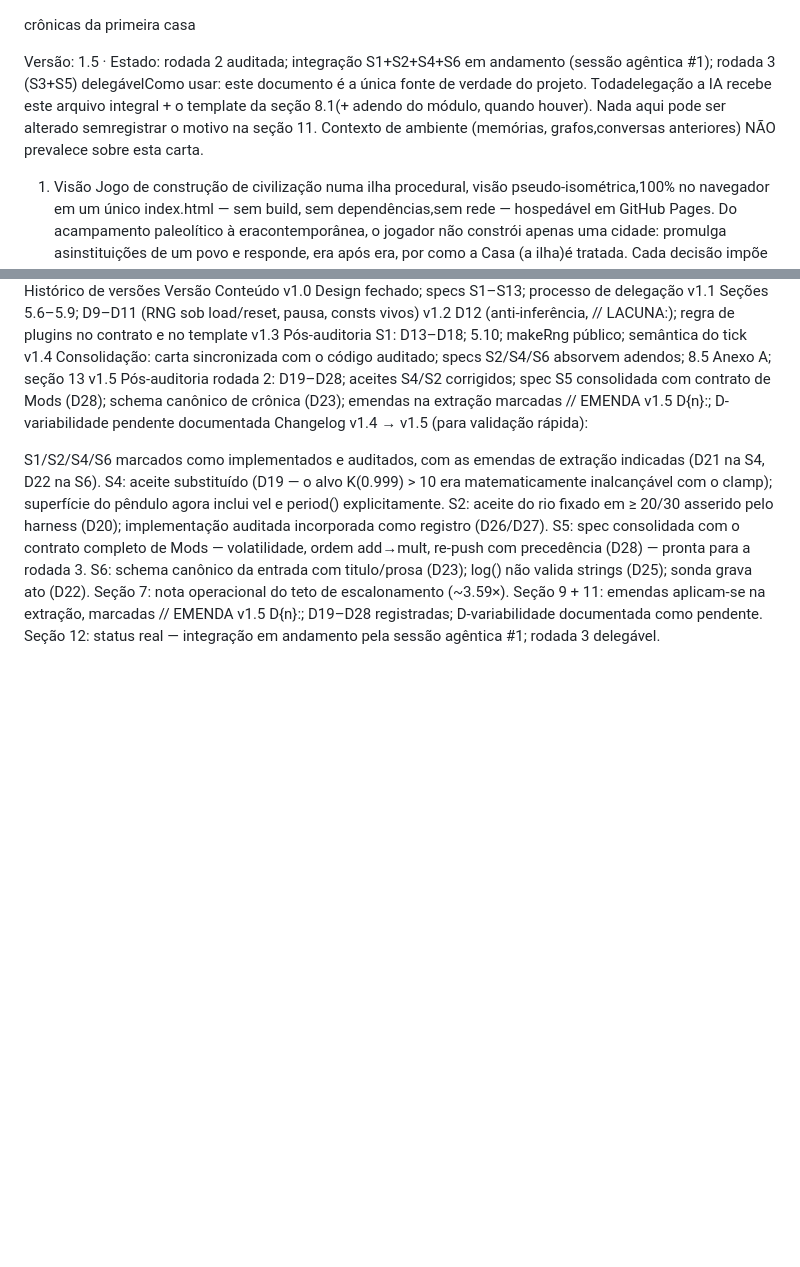
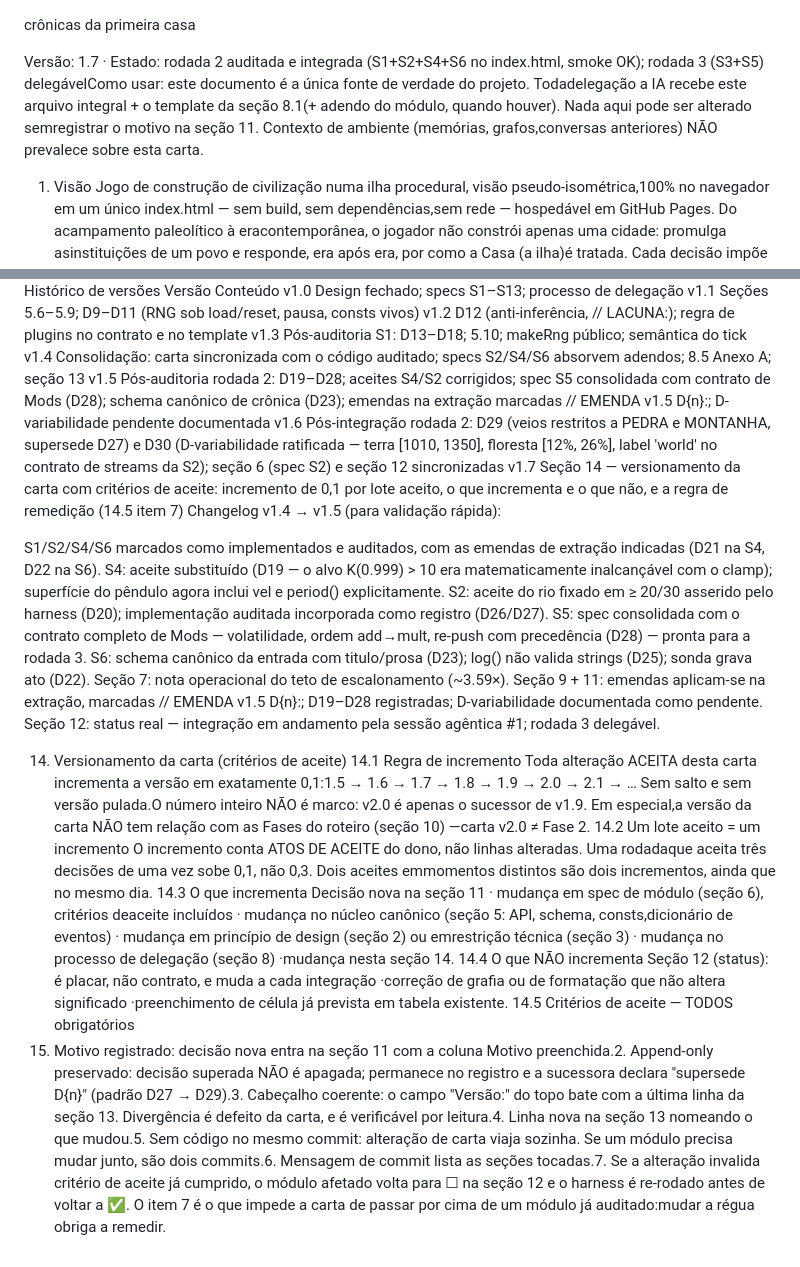
Before and after one commit to rytsan/Oikos, a Markdown page: Oikos.md, 2 parts joined by grey strips. GitHub-like rendering; blank space fills up the shorter version.

Commit message:
carta v1.6 v1.7 — versionamento com criterios de aceite (secoes 13, 14)
Secoes tocadas: cabecalho, 13 (historico), 14 (nova).

v1.6 registra retroativamente o lote ja aceito e commitado em c7be0d8
(D29 e D30, mais a sincronia das secoes 6 e 12). v1.7 acrescenta a
secao 14.

Secao 14 — regra de incremento: toda alteracao ACEITA sobe exatamente
0,1; 1.9 vai para 2.0 e segue. Numero inteiro nao e marco e nao tem
relacao com as Fases do roteiro (secao 10): carta v2.0 nao e Fase 2.
O incremento conta ATOS DE ACEITE do dono, nao linhas alteradas: uma
rodada que aceita tres decisoes sobe 0,1, nao 0,3.

Incrementa: decisao na secao 11, spec de modulo, nucleo canonico,
principio de design, restricao tecnica, processo de delegacao, e a
propria secao 14. NAO incrementa: secao 12 (status e placar, nao
contrato), grafia, e preenchimento de celula ja prevista.

Sete criterios de aceite obrigatorios, sendo o 7 o que tem dentes: se
a alteracao invalida criterio ja cumprido, o modulo volta para quadrado
vazio na secao 12 e o harness e re-rodado antes de voltar a OK. Mudar a
regua obriga a remedir.

CLAUDE.md: secao 3 aponta para a secao 14; removida a replica "carta
mestra v1.5" da secao 1 e o "v1.5" fixo no molde de marcador da secao 4
— os dois derivavam a cada bump. AGENTS.md: o auditor passa a conferir
a coerencia entre cabecalho e secao 13.

Sem codigo neste commit, conforme o criterio 14.5 item 5.

Co-Authored-By: Claude Opus 5 <noreply@anthropic.com>

```diff
--- a/Oikos.md
+++ b/Oikos.md
@@ -1,6 +1,6 @@
 crônicas da primeira casa
 
-Versão: 1.5 · Estado: rodada 2 auditada; integração S1+S2+S4+S6 em andamento (sessão agêntica #1); rodada 3 (S3+S5) delegávelComo usar: este documento é a única fonte de verdade do projeto. Todadelegação a IA recebe este arquivo integral + o template da seção 8.1(+ adendo do módulo, quando houver). Nada aqui pode ser alterado semregistrar o motivo na seção 11. Contexto de ambiente (memórias, grafos,conversas anteriores) NÃO prevalece sobre esta carta.
+Versão: 1.7 · Estado: rodada 2 auditada e integrada (S1+S2+S4+S6 no index.html, smoke OK); rodada 3 (S3+S5) delegávelComo usar: este documento é a única fonte de verdade do projeto. Todadelegação a IA recebe este arquivo integral + o template da seção 8.1(+ adendo do módulo, quando houver). Nada aqui pode ser alterado semregistrar o motivo na seção 11. Contexto de ambiente (memórias, grafos,conversas anteriores) NÃO prevalece sobre esta carta.
 
 1. Visão
 Jogo de construção de civilização numa ilha procedural, visão pseudo-isométrica,100% no navegador em um único index.html — sem build, sem dependências,sem rede — hospedável em GitHub Pages. Do acampamento paleolítico à eracontemporânea, o jogador não constrói apenas uma cidade: promulga asinstituições de um povo e responde, era após era, por como a Casa (a ilha)é tratada. Cada decisão impõe vantagem e restrição; cedo condiciona tarde;a ilha finita é a árbitra final.
@@ -212,6 +212,8 @@ v1.2	D12 (anti-inferência, // LACUNA:); regra de plugins no contrato e no templ
 v1.3	Pós-auditoria S1: D13–D18; 5.10; makeRng público; semântica do tick
 v1.4	Consolidação: carta sincronizada com o código auditado; specs S2/S4/S6 absorvem adendos; 8.5 Anexo A; seção 13
 v1.5	Pós-auditoria rodada 2: D19–D28; aceites S4/S2 corrigidos; spec S5 consolidada com contrato de Mods (D28); schema canônico de crônica (D23); emendas na extração marcadas // EMENDA v1.5 D{n}:; D-variabilidade pendente documentada
+v1.6	Pós-integração rodada 2: D29 (veios restritos a PEDRA e MONTANHA, supersede D27) e D30 (D-variabilidade ratificada — terra [1010, 1350], floresta [12%, 26%], label 'world' no contrato de streams da S2); seção 6 (spec S2) e seção 12 sincronizadas
+v1.7	Seção 14 — versionamento da carta com critérios de aceite: incremento de 0,1 por lote aceito, o que incrementa e o que não, e a regra de remedição (14.5 item 7)
 Changelog v1.4 → v1.5 (para validação rápida):
 
 S1/S2/S4/S6 marcados como implementados e auditados, com as emendas de extração indicadas (D21 na S4, D22 na S6).
@@ -222,3 +224,16 @@ S6: schema canônico da entrada com titulo/prosa (D23); log() não valida string
 Seção 7: nota operacional do teto de escalonamento (~3.59×).
 Seção 9 + 11: emendas aplicam-se na extração, marcadas // EMENDA v1.5 D{n}:; D19–D28 registradas; D-variabilidade documentada como pendente.
 Seção 12: status real — integração em andamento pela sessão agêntica #1; rodada 3 delegável.
+
+14. Versionamento da carta (critérios de aceite)
+14.1 Regra de incremento
+Toda alteração ACEITA desta carta incrementa a versão em exatamente 0,1:1.5 → 1.6 → 1.7 → 1.8 → 1.9 → 2.0 → 2.1 → … Sem salto e sem versão pulada.O número inteiro NÃO é marco: v2.0 é apenas o sucessor de v1.9. Em especial,a versão da carta NÃO tem relação com as Fases do roteiro (seção 10) —carta v2.0 ≠ Fase 2.
+14.2 Um lote aceito = um incremento
+O incremento conta ATOS DE ACEITE do dono, não linhas alteradas. Uma rodadaque aceita três decisões de uma vez sobe 0,1, não 0,3. Dois aceites emmomentos distintos são dois incrementos, ainda que no mesmo dia.
+14.3 O que incrementa
+Decisão nova na seção 11 · mudança em spec de módulo (seção 6), critérios deaceite incluídos · mudança no núcleo canônico (seção 5: API, schema, consts,dicionário de eventos) · mudança em princípio de design (seção 2) ou emrestrição técnica (seção 3) · mudança no processo de delegação (seção 8) ·mudança nesta seção 14.
+14.4 O que NÃO incrementa
+Seção 12 (status): é placar, não contrato, e muda a cada integração ·correção de grafia ou de formatação que não altera significado ·preenchimento de célula já prevista em tabela existente.
+14.5 Critérios de aceite — TODOS obrigatórios
+1. Motivo registrado: decisão nova entra na seção 11 com a coluna Motivo   preenchida.2. Append-only preservado: decisão superada NÃO é apagada; permanece no   registro e a sucessora declara "supersede D{n}" (padrão D27 → D29).3. Cabeçalho coerente: o campo "Versão:" do topo bate com a última linha da   seção 13. Divergência é defeito da carta, e é verificável por leitura.4. Linha nova na seção 13 nomeando o que mudou.5. Sem código no mesmo commit: alteração de carta viaja sozinha. Se um módulo   precisa mudar junto, são dois commits.6. Mensagem de commit lista as seções tocadas.7. Se a alteração invalida critério de aceite já cumprido, o módulo afetado   volta para ☐ na seção 12 e o harness é re-rodado antes de voltar a ✅.
+O item 7 é o que impede a carta de passar por cima de um módulo já auditado:mudar a régua obriga a remedir.
```
Also changed, not shown: AGENTS.md (+5 -0 lines), CLAUDE.md (+3 -3 lines).
